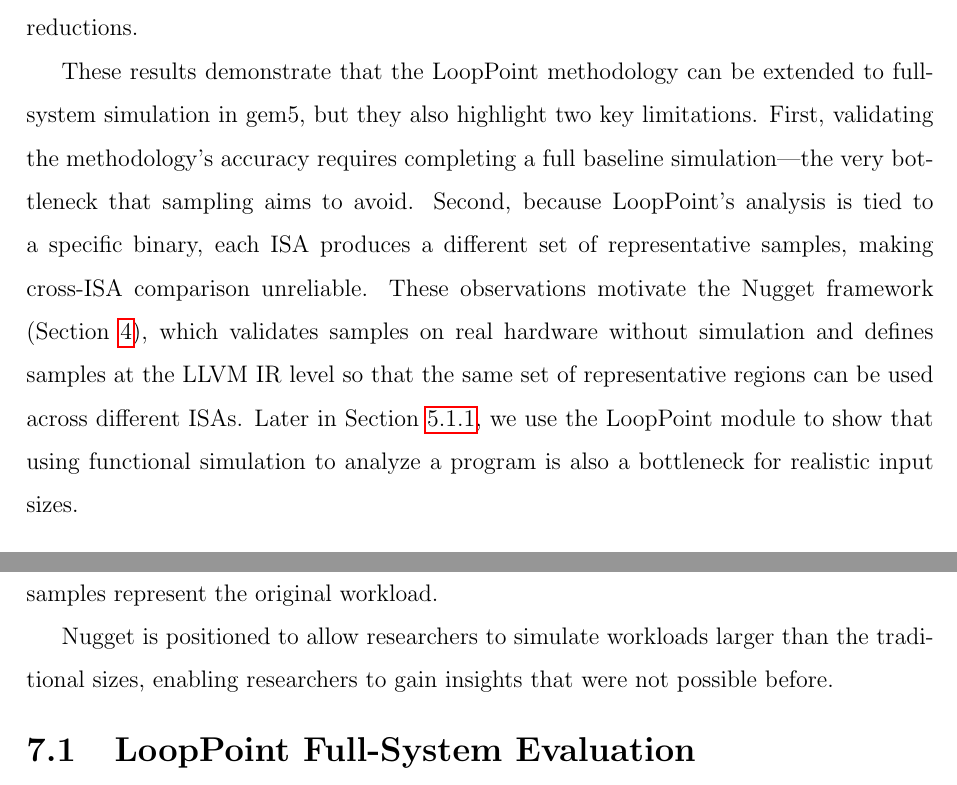
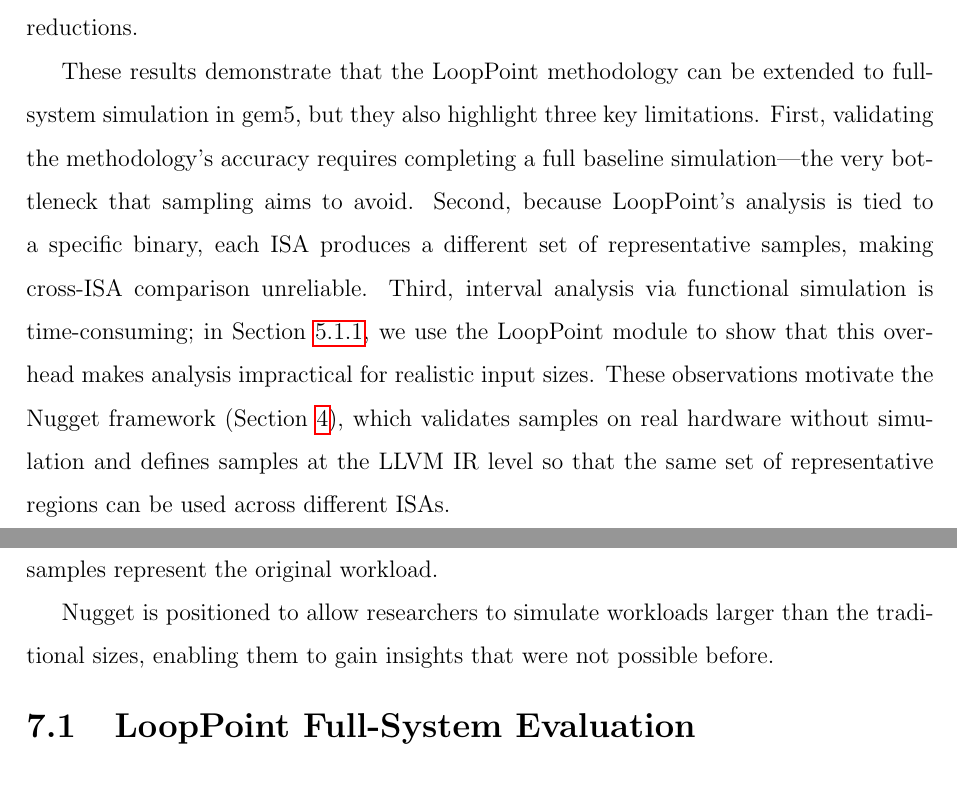
Before and after one commit to studyztp/master-s-thesis, a LaTeX thesis (main.tex, which reads sections/conclusion/conclusion.tex, sections/looppoint/evaluation.tex): two parts of pages 23 and 56 of 64, joined at a grey line, cut so that both start at the same text. Compiled offline with pdfLaTeX.

Commit message:
make sure logic consistency

```diff
--- a/sections/conclusion/conclusion.tex
+++ b/sections/conclusion/conclusion.tex
@@ -7,7 +7,7 @@ Binaries used for analysis can be run on real hardware much faster than prior wo
 the binaries used for measurement can be run on real hardware and simulators alike.
 Lastly, Nugget allows users to leverage real hardware to evaluate how well the selected samples represent the original workload.
 
-Nugget is positioned to allow researchers to simulate workloads larger than the traditional sizes, enabling researchers to gain insights that were not possible before.
+Nugget is positioned to allow researchers to simulate workloads larger than the traditional sizes, enabling them to gain insights that were not possible before.
 
 \subsection{LoopPoint Full-System Evaluation}
 
--- a/sections/looppoint/evaluation.tex
+++ b/sections/looppoint/evaluation.tex
@@ -56,11 +56,11 @@ The speedup is calculated as the reduction in the number of instructions simulat
 Due to the limited number of regions discovered for Class~A benchmarks, the selected representatives constitute a large fraction of the total regions, resulting in modest speedup for this experiment.
 The speedup from the LoopPoint methodology primarily depends on the number of samples required to achieve a target accuracy, rather than on the simulator itself; larger workloads with more regions would yield greater reductions.
 
-These results demonstrate that the LoopPoint methodology can be extended to full-system simulation in gem5, but they also highlight two key limitations.
+These results demonstrate that the LoopPoint methodology can be extended to full-system simulation in gem5, but they also highlight three key limitations.
 First, validating the methodology's accuracy requires completing a full baseline simulation---the very bottleneck that sampling aims to avoid.
 Second, because LoopPoint's analysis is tied to a specific binary, each ISA produces a different set of representative samples, making cross-ISA comparison unreliable.
+Third, interval analysis via functional simulation is time-consuming; in Section~\ref{sec:comparison_with_functional_simulation}, we use the LoopPoint module to show that this overhead makes analysis impractical for realistic input sizes.
 These observations motivate the Nugget framework (Section~\ref{sec:the_nugget_framework}), which validates samples on real hardware without simulation and defines samples at the LLVM IR level so that the same set of representative regions can be used across different ISAs.
-Later in Section~\ref{sec:comparison_with_functional_simulation}, we use the LoopPoint module to show that using functional simulation to analyze a program is also a bottleneck for realistic input sizes.
 
 \begin{figure}[ht]
     \centering
```
Also changed, not shown: main.pdf, 2 other files.
